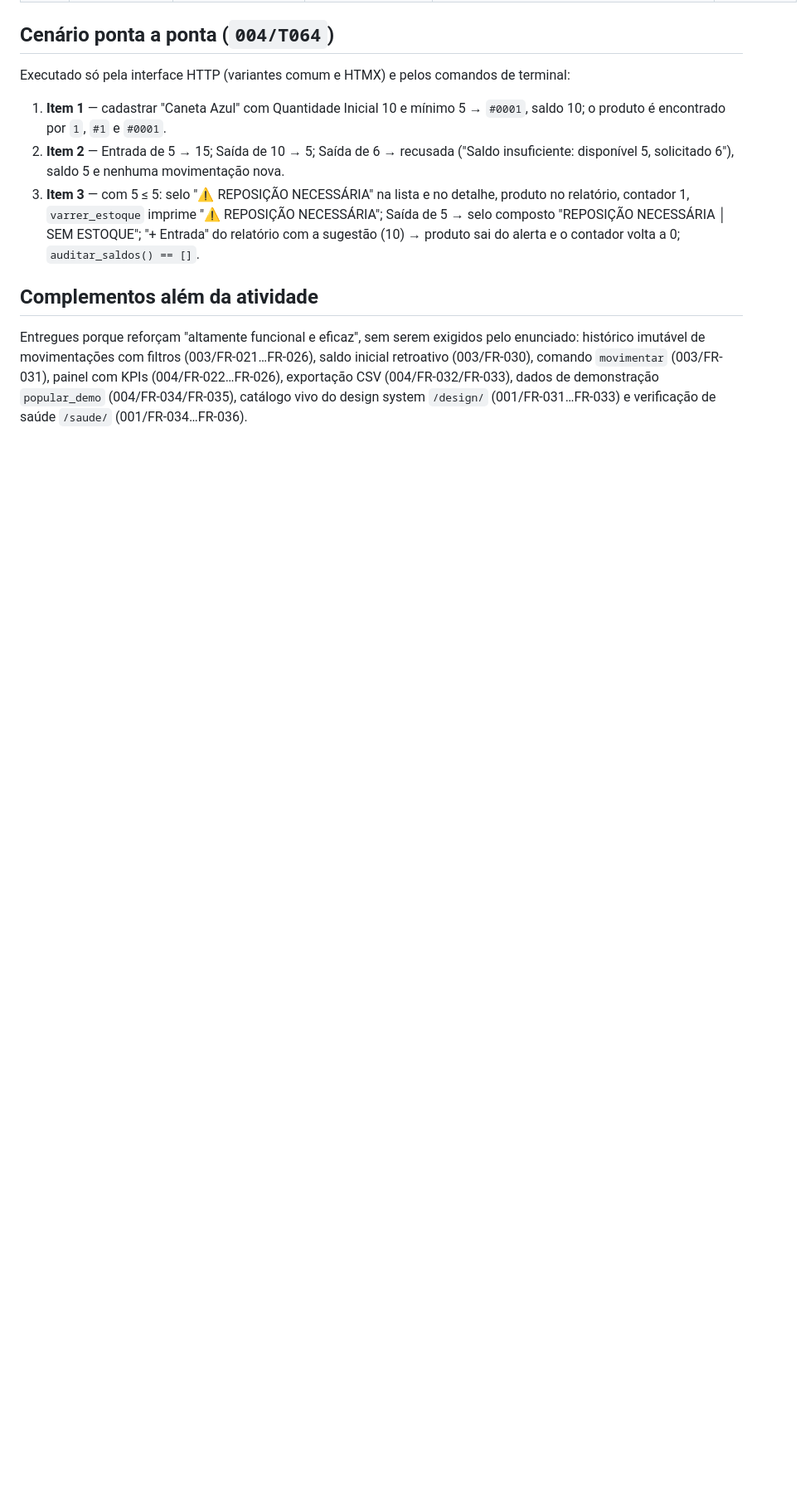
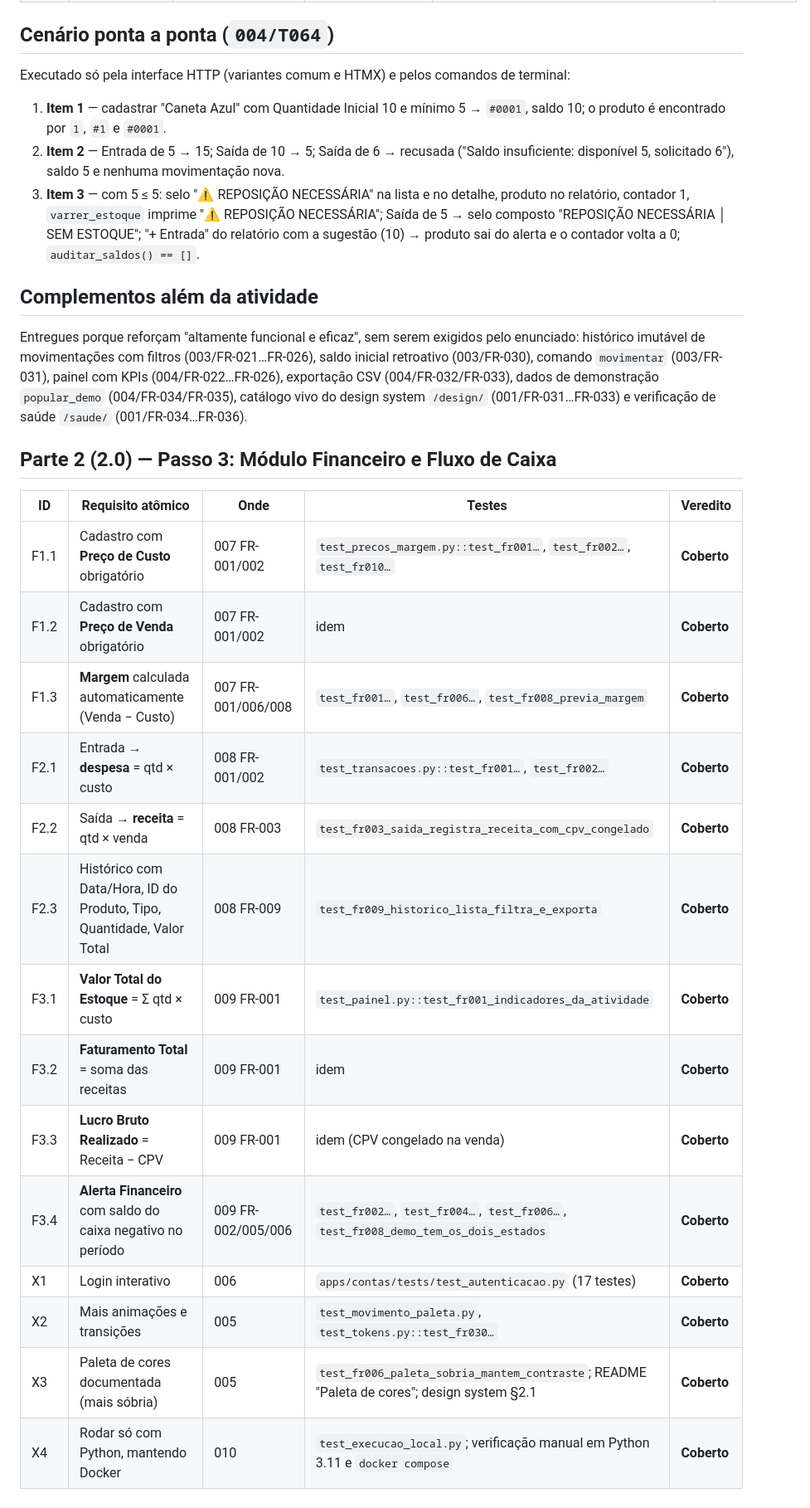
Before and after one commit to MoraesNico/consus-systems, a Markdown page: docs/rastreabilidade.md, the part around the change. Shown at 83% size. GitHub-like rendering; blank space fills up the shorter version.

Commit message:
docs: rastreabilidade da Parte 2
Co-Authored-By: Claude Opus 5.5 <noreply@anthropic.com>
Claude-Session: https://claude.ai/code/session_01BfUHu53a9nocJVk5H8rW3U

```diff
--- a/docs/rastreabilidade.md
+++ b/docs/rastreabilidade.md
@@ -118,3 +118,22 @@ histórico imutável de movimentações com filtros (003/FR-021…FR-026), saldo
 CSV (004/FR-032/FR-033), dados de demonstração `popular_demo` (004/FR-034/FR-035), catálogo vivo
 do design system `/design/` (001/FR-031…FR-033) e verificação de saúde `/saude/`
 (001/FR-034…FR-036).
+
+## Parte 2 (2.0) — Passo 3: Módulo Financeiro e Fluxo de Caixa
+
+| ID | Requisito atômico | Onde | Testes | Veredito |
+|----|-------------------|------|--------|----------|
+| F1.1 | Cadastro com **Preço de Custo** obrigatório | 007 FR-001/002 | `test_precos_margem.py::test_fr001…`, `test_fr002…`, `test_fr010…` | **Coberto** |
+| F1.2 | Cadastro com **Preço de Venda** obrigatório | 007 FR-001/002 | idem | **Coberto** |
+| F1.3 | **Margem** calculada automaticamente (Venda − Custo) | 007 FR-001/006/008 | `test_fr001…`, `test_fr006…`, `test_fr008_previa_margem` | **Coberto** |
+| F2.1 | Entrada → **despesa** = qtd × custo | 008 FR-001/002 | `test_transacoes.py::test_fr001…`, `test_fr002…` | **Coberto** |
+| F2.2 | Saída → **receita** = qtd × venda | 008 FR-003 | `test_fr003_saida_registra_receita_com_cpv_congelado` | **Coberto** |
+| F2.3 | Histórico com Data/Hora, ID do Produto, Tipo, Quantidade, Valor Total | 008 FR-009 | `test_fr009_historico_lista_filtra_e_exporta` | **Coberto** |
+| F3.1 | **Valor Total do Estoque** = Σ qtd × custo | 009 FR-001 | `test_painel.py::test_fr001_indicadores_da_atividade` | **Coberto** |
+| F3.2 | **Faturamento Total** = soma das receitas | 009 FR-001 | idem | **Coberto** |
+| F3.3 | **Lucro Bruto Realizado** = Receita − CPV | 009 FR-001 | idem (CPV congelado na venda) | **Coberto** |
+| F3.4 | **Alerta Financeiro** com saldo do caixa negativo no período | 009 FR-002/005/006 | `test_fr002…`, `test_fr004…`, `test_fr006…`, `test_fr008_demo_tem_os_dois_estados` | **Coberto** |
+| X1 | Login interativo | 006 | `apps/contas/tests/test_autenticacao.py` (17 testes) | **Coberto** |
+| X2 | Mais animações e transições | 005 | `test_movimento_paleta.py`, `test_tokens.py::test_fr030…` | **Coberto** |
+| X3 | Paleta de cores documentada (mais sóbria) | 005 | `test_fr006_paleta_sobria_mantem_contraste`; README "Paleta de cores"; design system §2.1 | **Coberto** |
+| X4 | Rodar só com Python, mantendo Docker | 010 | `test_execucao_local.py`; verificação manual em Python 3.11 e `docker compose` | **Coberto** |
```
